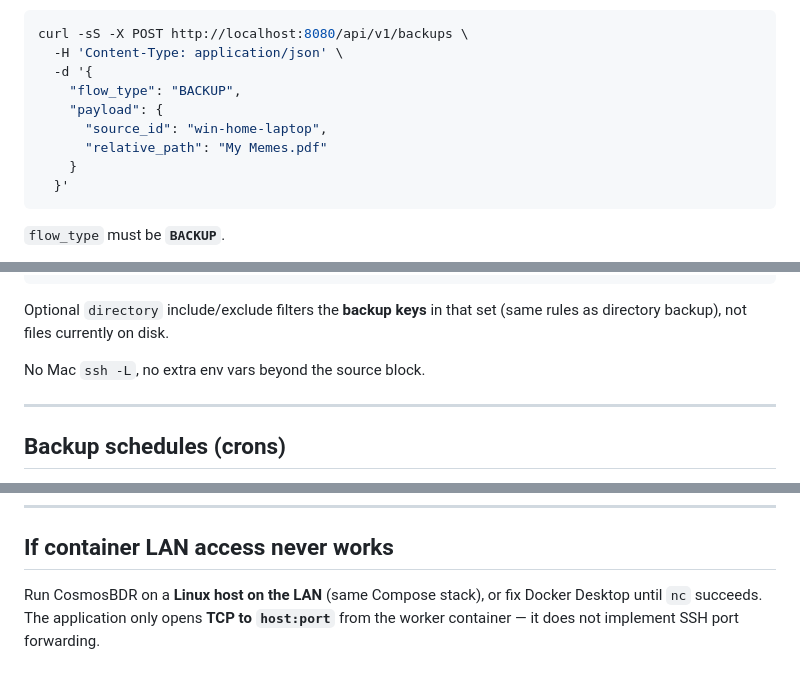
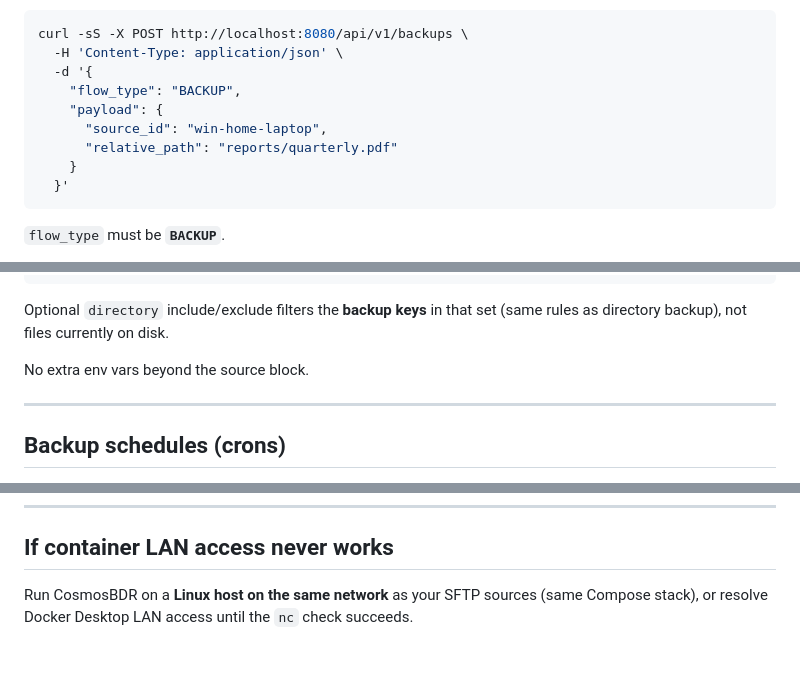
Before and after one commit to KarthikSJ97/CosmosBDR, a Markdown page: docs/sftp-sources-runbook.md, 3 parts joined by grey strips. GitHub-like rendering.

````diff
--- a/docs/sftp-sources-runbook.md
+++ b/docs/sftp-sources-runbook.md
@@ -92,7 +91,7 @@ curl -sS -X POST http://localhost:8080/api/v1/backups \
     "flow_type": "BACKUP",
     "payload": {
       "source_id": "win-home-laptop",
-      "relative_path": "My Memes.pdf"
+      "relative_path": "reports/quarterly.pdf"
     }
   }'
 ```
@@ -177,7 +176,7 @@ curl -sS -X POST http://localhost:8080/api/v1/restores \
 
 Optional `directory` include/exclude filters the **backup keys** in that set (same rules as directory backup), not files currently on disk.
 
-No Mac `ssh -L`, no extra env vars beyond the source block.
+No extra env vars beyond the source block.
 
 ---
 
@@ -239,4 +238,4 @@ docker compose exec cosmosbdr sh -c 'nc -zv -w 3 <WIN_HOST> 22'   # if nc availa
 
 ## If container LAN access never works
 
-Run CosmosBDR on a **Linux host on the LAN** (same Compose stack), or fix Docker Desktop until `nc` succeeds. The application only opens **TCP to `host:port`** from the worker container — it does not implement SSH port forwarding.
+Run CosmosBDR on a **Linux host on the same network** as your SFTP sources (same Compose stack), or resolve Docker Desktop LAN access until the `nc` check succeeds.
````
Also changed, not shown: other parts of docs/sftp-sources-runbook.md (+12 -13 lines), README.md (+5 -5 lines), docs/multi-source-backup-strategy.md (deleted, +0 -5 lines), docs/images/architecture-diagram.png.
